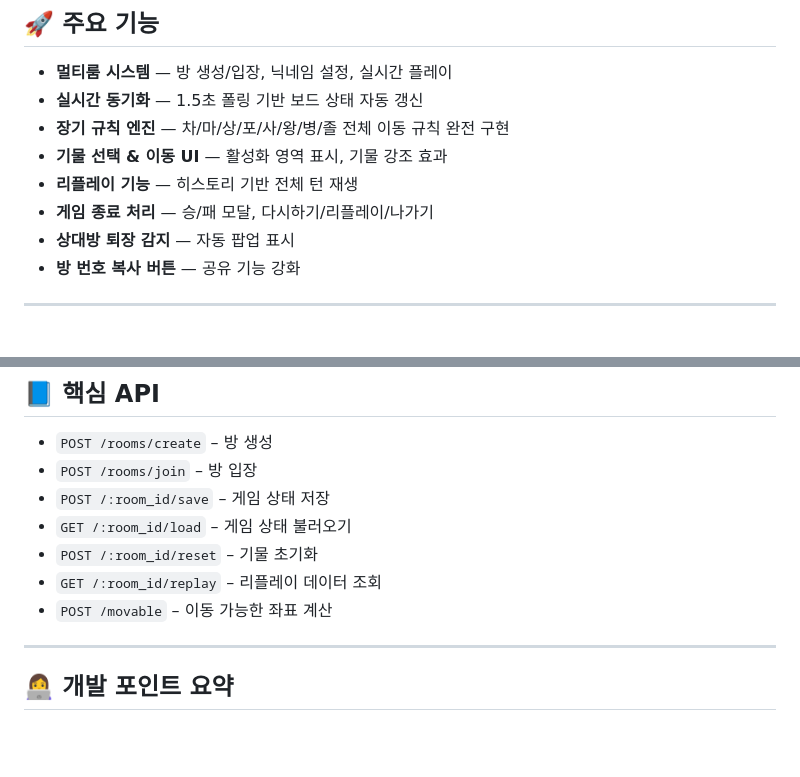
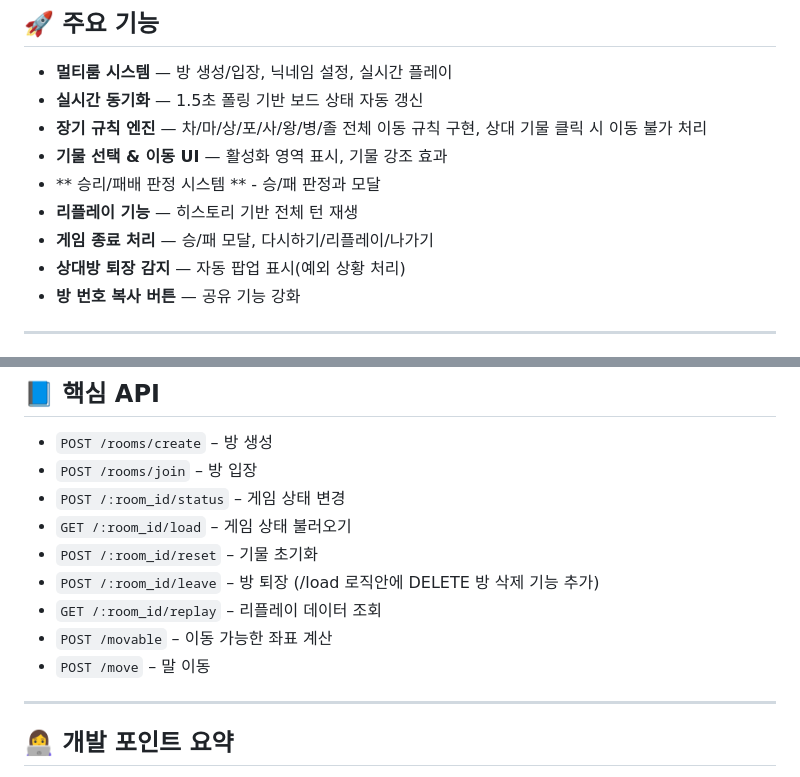
Before and after one commit to yunsuper/Jjanggi-Board-Game, a Markdown page: README.md, 2 parts joined by grey strips. Rendered like a GitHub page; blank space fills up the shorter version.

```diff
--- a/README.md
+++ b/README.md
@@ -10,11 +10,12 @@ Phaser 3로 게임 화면을 렌더링하고, Node.js + MariaDB가 게임 상태
 
 - **멀티룸 시스템** — 방 생성/입장, 닉네임 설정, 실시간 플레이
 - **실시간 동기화** — 1.5초 폴링 기반 보드 상태 자동 갱신
-- **장기 규칙 엔진** — 차/마/상/포/사/왕/병/졸 전체 이동 규칙 완전 구현
+- **장기 규칙 엔진** — 차/마/상/포/사/왕/병/졸 전체 이동 규칙 구현, 상대 기물 클릭 시 이동 불가 처리
 - **기물 선택 & 이동 UI** — 활성화 영역 표시, 기물 강조 효과
+- ** 승리/패배 판정 시스템 ** - 승/패 판정과 모달
 - **리플레이 기능** — 히스토리 기반 전체 턴 재생
 - **게임 종료 처리** — 승/패 모달, 다시하기/리플레이/나가기
-- **상대방 퇴장 감지** — 자동 팝업 표시
+- **상대방 퇴장 감지** — 자동 팝업 표시(예외 상황 처리)
 - **방 번호 복사 버튼** — 공유 기능 강화
 ---
 ## ✨게임방법
@@ -113,11 +114,13 @@ JJanggi/
 
 - `POST /rooms/create` – 방 생성
 - `POST /rooms/join` – 방 입장
-- `POST /:room_id/save` – 게임 상태 저장
+- `POST /:room_id/status` – 게임 상태 변경
 - `GET /:room_id/load` – 게임 상태 불러오기
 - `POST /:room_id/reset` – 기물 초기화
+- `POST /:room_id/leave` – 방 퇴장 (/load 로직안에 DELETE 방 삭제 기능 추가)
 - `GET /:room_id/replay` – 리플레이 데이터 조회
 - `POST /movable` – 이동 가능한 좌표 계산
+- `POST /move` – 말 이동
 
 ---
 
```
